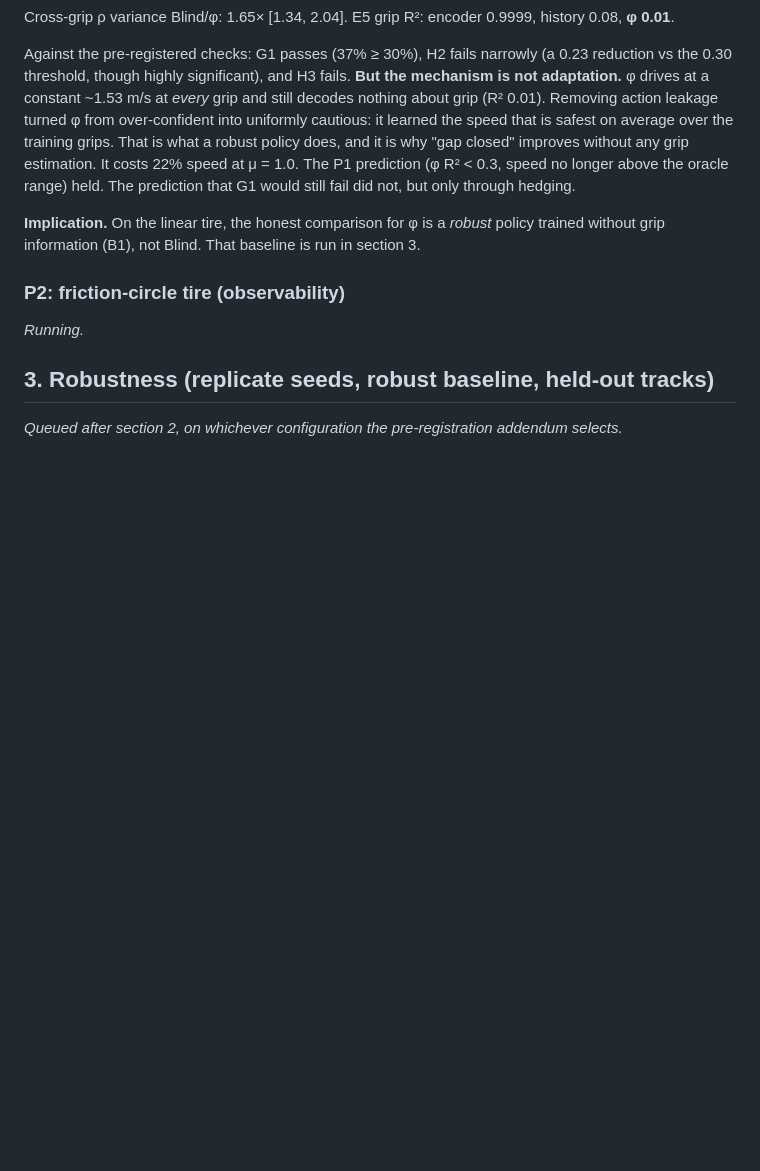
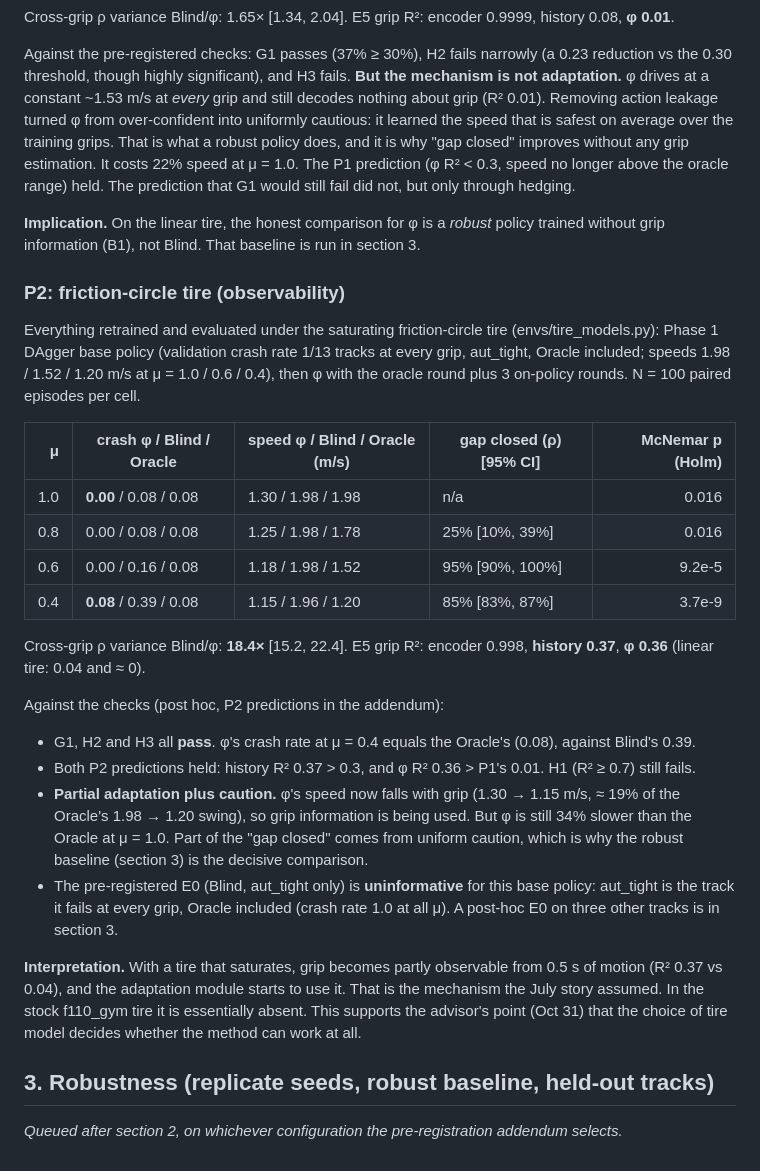
Before and after one commit to hawaii-nc/f1tenth-rma, a Markdown page: docs/RESULTS_NOV2026.md, the part around the change. Drawn GitHub-style; blank space fills up the shorter version.

Commit message:
RESULTS: P2 friction-circle - G1/H2/H3 pass; grip partially observable (R2 0.36)

```diff
--- a/docs/RESULTS_NOV2026.md
+++ b/docs/RESULTS_NOV2026.md
@@ -65,7 +65,25 @@ Against the pre-registered checks: G1 passes (37% ≥ 30%), H2 fails narrowly (a
 
 ### P2: friction-circle tire (observability)
 
-*Running.*
+Everything retrained and evaluated under the saturating friction-circle tire (envs/tire_models.py): Phase 1 DAgger base policy (validation crash rate 1/13 tracks at every grip, aut_tight, Oracle included; speeds 1.98 / 1.52 / 1.20 m/s at μ = 1.0 / 0.6 / 0.4), then φ with the oracle round plus 3 on-policy rounds. N = 100 paired episodes per cell.
+
+| μ | crash φ / Blind / Oracle | speed φ / Blind / Oracle (m/s) | gap closed (ρ) [95% CI] | McNemar p (Holm) |
+|---:|---|---|---|---:|
+| 1.0 | **0.00** / 0.08 / 0.08 | 1.30 / 1.98 / 1.98 | n/a | 0.016 |
+| 0.8 | 0.00 / 0.08 / 0.08 | 1.25 / 1.98 / 1.78 | 25% [10%, 39%] | 0.016 |
+| 0.6 | 0.00 / 0.16 / 0.08 | 1.18 / 1.98 / 1.52 | 95% [90%, 100%] | 9.2e-5 |
+| 0.4 | **0.08** / 0.39 / 0.08 | 1.15 / 1.96 / 1.20 | 85% [83%, 87%] | 3.7e-9 |
+
+Cross-grip ρ variance Blind/φ: **18.4×** [15.2, 22.4]. E5 grip R²: encoder 0.998, **history 0.37**, **φ 0.36** (linear tire: 0.04 and ≈ 0).
+
+Against the checks (post hoc, P2 predictions in the addendum):
+
+- G1, H2 and H3 all **pass**. φ's crash rate at μ = 0.4 equals the Oracle's (0.08), against Blind's 0.39.
+- Both P2 predictions held: history R² 0.37 > 0.3, and φ R² 0.36 > P1's 0.01. H1 (R² ≥ 0.7) still fails.
+- **Partial adaptation plus caution.** φ's speed now falls with grip (1.30 → 1.15 m/s, ≈ 19% of the Oracle's 1.98 → 1.20 swing), so grip information is being used. But φ is still 34% slower than the Oracle at μ = 1.0. Part of the "gap closed" comes from uniform caution, which is why the robust baseline (section 3) is the decisive comparison.
+- The pre-registered E0 (Blind, aut_tight only) is **uninformative** for this base policy: aut_tight is the track it fails at every grip, Oracle included (crash rate 1.0 at all μ). A post-hoc E0 on three other tracks is in section 3.
+
+**Interpretation.** With a tire that saturates, grip becomes partly observable from 0.5 s of motion (R² 0.37 vs 0.04), and the adaptation module starts to use it. That is the mechanism the July story assumed. In the stock f110_gym tire it is essentially absent. This supports the advisor's point (Oct 31) that the choice of tire model decides whether the method can work at all.
 
 ## 3. Robustness (replicate seeds, robust baseline, held-out tracks)
 
```
